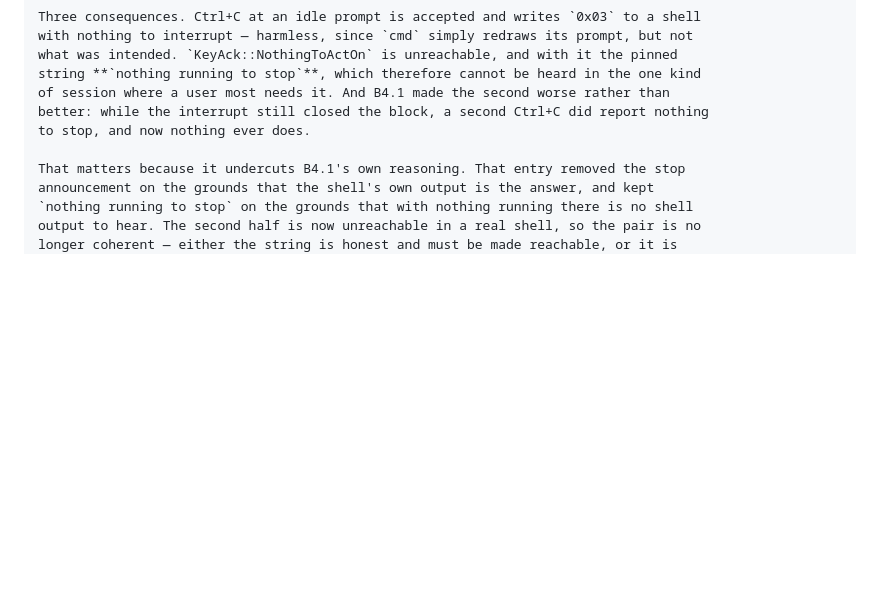
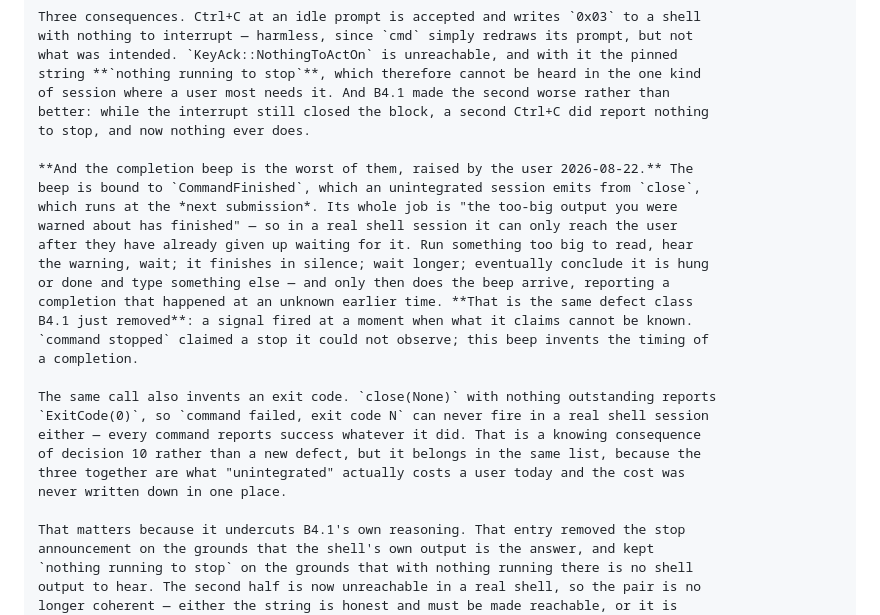
Before and after one commit to marlon-sousa/acter, a Markdown page: docs/ROADMAP.md, the part around the change. GitHub-like rendering; blank space fills up the shorter version.

Commit message:
Roadmap 22.8: the completion beep is the worst symptom, not the mildest
The user asked why the beep fires when they type the next command. Because
`CommandFinished` is emitted from `close`, and in an unintegrated session
`close` runs at the next submission — so a signal whose entire job is "your
too-big output has finished" can only reach the user after they have given up
waiting for it and typed something else.

That is the same defect class B4.1 removed: a signal fired at a moment when
what it claims cannot be known. `command stopped` claimed a stop it could not
observe; this beep invents the timing of a completion.

The same call also invents ExitCode(0), so `command failed, exit code N` can
never fire in a real shell session. Knowingly a consequence of decision 10
rather than a new defect, but recorded alongside the others because the three
together are what "unintegrated" costs a user today, and that was not written
down anywhere in one place.

Co-Authored-By: Claude Opus 5 <noreply@anthropic.com>

```diff
--- a/docs/ROADMAP.md
+++ b/docs/ROADMAP.md
@@ -941,6 +941,25 @@ the answer to "what should we do now?".
     better: while the interrupt still closed the block, a second Ctrl+C did report nothing
     to stop, and now nothing ever does.
 
+    **And the completion beep is the worst of them, raised by the user 2026-08-22.** The
+    beep is bound to `CommandFinished`, which an unintegrated session emits from `close`,
+    which runs at the *next submission*. Its whole job is "the too-big output you were
+    warned about has finished" — so in a real shell session it can only reach the user
+    after they have already given up waiting for it. Run something too big to read, hear
+    the warning, wait; it finishes in silence; wait longer; eventually conclude it is hung
+    or done and type something else — and only then does the beep arrive, reporting a
+    completion that happened at an unknown earlier time. **That is the same defect class
+    B4.1 just removed**: a signal fired at a moment when what it claims cannot be known.
+    `command stopped` claimed a stop it could not observe; this beep invents the timing of
+    a completion.
+
+    The same call also invents an exit code. `close(None)` with nothing outstanding reports
+    `ExitCode(0)`, so `command failed, exit code N` can never fire in a real shell session
+    either — every command reports success whatever it did. That is a knowing consequence
+    of decision 10 rather than a new defect, but it belongs in the same list, because the
+    three together are what "unintegrated" actually costs a user today and the cost was
+    never written down in one place.
+
     That matters because it undercuts B4.1's own reasoning. That entry removed the stop
     announcement on the grounds that the shell's own output is the answer, and kept
     `nothing running to stop` on the grounds that with nothing running there is no shell
```
